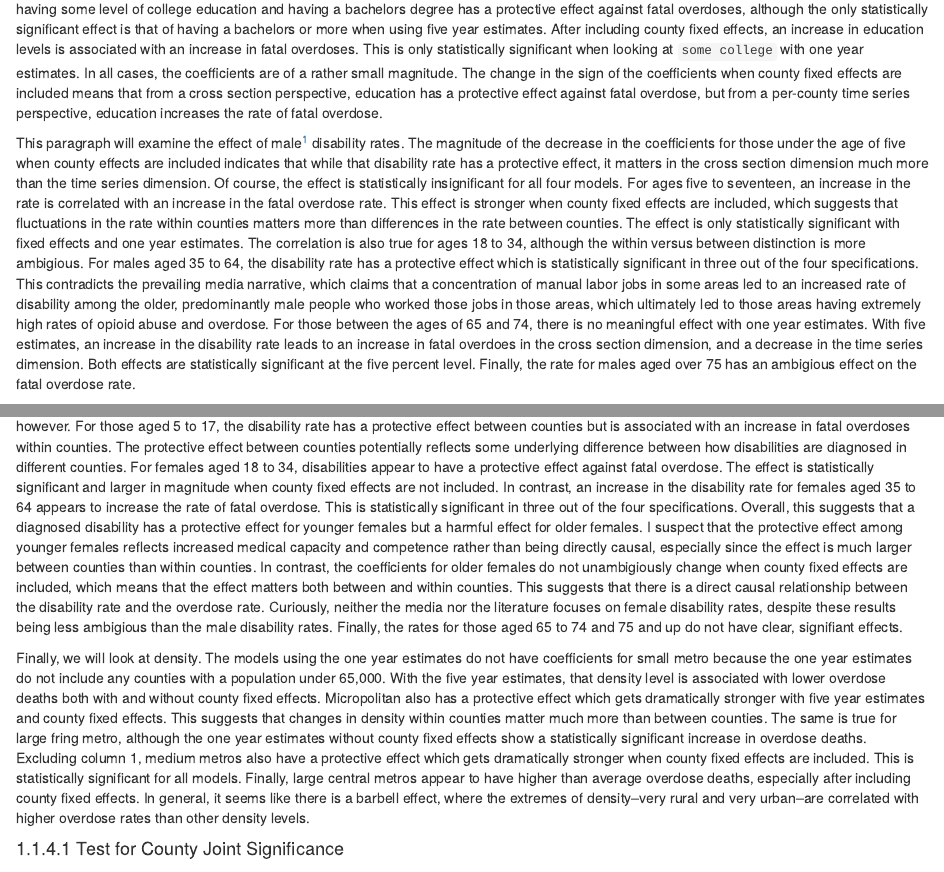
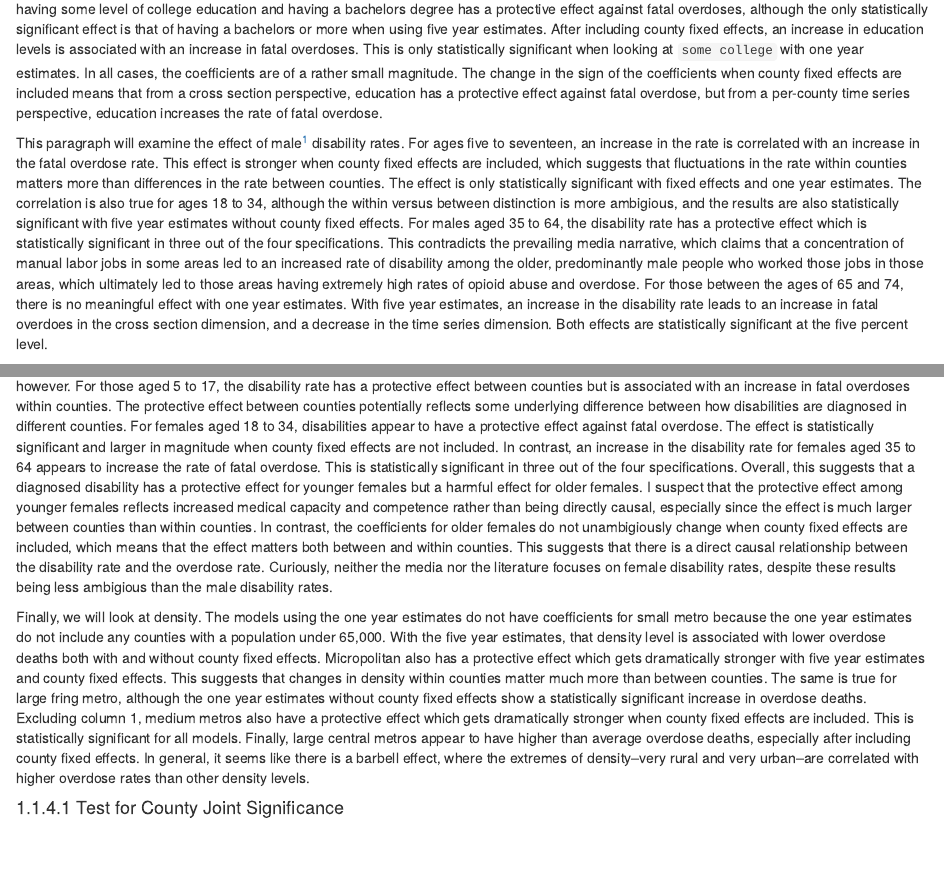
Before and after one commit to jacksonmluckey/OhioOpioidThesis, an R Markdown document (03-chap3.Rmd): the page in a window 1100 px wide, from 2130 px down, and a second part further down, joined at a grey line. Rendered offline with R 4.5, knitr and Pandoc, with nearby package versions; drawn as R Markdown's standard HTML page in place of the format the file asks for; some code elsewhere in the file could not run offline.

Commit message:
removed disability comments on variables with no statistical significance

```diff
--- a/03-chap3.Rmd
+++ b/03-chap3.Rmd
@@ -236,11 +236,11 @@ Without county fixed effects, an increase in the percentage of the population th
 
 Like many other variables, including county fixed effects dramatically changes the coefficients of the education variables. Without fixed effects, both having some level of college education and having a bachelors degree has a protective effect against fatal overdoses, although the only statistically significant effect is that of having a bachelors or more when using five year estimates. After including county fixed effects, an increase in education levels is associated with an increase in fatal overdoses. This is only statistically significant when looking at `some college` with one year estimates. In all cases, the coefficients are of a rather small magnitude. The change in the sign of the coefficients when county fixed effects are included means that from a cross section perspective, education has a protective effect against fatal overdose, but from a per-county time series perspective, education increases the rate of fatal overdose.
 
-This paragraph will examine the effect of male[^1] disability rates. The magnitude of the decrease in the coefficients for those under the age of five when county effects are included indicates that while that disability rate has a protective effect, it matters in the cross section dimension much more than the time series dimension. Of course, the effect is statistically insignificant for all four models. For ages five to seventeen, an increase in the rate is correlated with an increase in the fatal overdose rate. This effect is stronger when county fixed effects are included, which suggests that fluctuations in the rate within counties matters more than differences in the rate between counties. The effect is only statistically significant with fixed effects and one year estimates. The correlation is also true for ages 18 to 34, although the within versus between distinction is more ambigious. For males aged 35 to 64, the disability rate has a protective effect which is statistically significant in three out of the four specifications. This contradicts the prevailing media narrative, which claims that a concentration of manual labor jobs in some areas led to an increased rate of disability among the older, predominantly male people who worked those jobs in those areas, which ultimately led to those areas having extremely high rates of opioid abuse and overdose. For those between the ages of 65 and 74, there is no meaningful effect with one year estimates. With five estimates, an increase in the disability rate leads to an increase in fatal overdoes in the cross section dimension, and a decrease in the time series dimension. Both effects are statistically significant at the five percent level. Finally, the rate for males aged over 75 has an ambigious effect on the fatal overdose rate.
+This paragraph will examine the effect of male[^1] disability rates. For ages five to seventeen, an increase in the rate is correlated with an increase in the fatal overdose rate. This effect is stronger when county fixed effects are included, which suggests that fluctuations in the rate within counties matters more than differences in the rate between counties. The effect is only statistically significant with fixed effects and one year estimates. The correlation is also true for ages 18 to 34, although the within versus between distinction is more ambigious, and the results are also statistically significant with five year estimates without county fixed effects. For males aged 35 to 64, the disability rate has a protective effect which is statistically significant in three out of the four specifications. This contradicts the prevailing media narrative, which claims that a concentration of manual labor jobs in some areas led to an increased rate of disability among the older, predominantly male people who worked those jobs in those areas, which ultimately led to those areas having extremely high rates of opioid abuse and overdose. For those between the ages of 65 and 74, there is no meaningful effect with one year estimates. With five year estimates, an increase in the disability rate leads to an increase in fatal overdoes in the cross section dimension, and a decrease in the time series dimension. Both effects are statistically significant at the five percent level.
 
 [^1]: This section uses the terms "male" and "female" to indicate that the dataset only captures biological sex at birth, and not gender identity.
 
-We will know look at female disability rates. For those under the age of five, an increase in the disability rate is correlated with an increase in the fatal overdose rate for all models except for five year estimates coupled with county fixed effects. That model is the only statistically significant one, however. For those aged 5 to 17, the disability rate has a protective effect between counties but is associated with an increase in fatal overdoses within counties. The protective effect between counties potentially reflects some underlying difference between how disabilities are diagnosed in different counties. For females aged 18 to 34, disabilities appear to have a protective effect against fatal overdose. The effect is statistically significant and larger in magnitude when county fixed effects are not included. In contrast, an increase in the disability rate for females aged 35 to 64 appears to increase the rate of fatal overdose. This is statistically significant in three out of the four specifications. Overall, this suggests that a diagnosed disability has a protective effect for younger females but a harmful effect for older females. I suspect that the protective effect among younger females reflects increased medical capacity and competence rather than being directly causal, especially since the effect is much larger between counties than within counties. In contrast, the coefficients for older females do not unambigiously change when county fixed effects are included, which means that the effect matters both between and within counties. This suggests that there is a direct causal relationship between the disability rate and the overdose rate. Curiously, neither the media nor the literature focuses on female disability rates, despite these results being less ambigious than the male disability rates. Finally, the rates for those aged 65 to 74 and 75 and up do not have clear, signifiant effects.
+We will know look at female disability rates. For those under the age of five, an increase in the disability rate is correlated with an increase in the fatal overdose rate for all models except for five year estimates coupled with county fixed effects. That model is the only statistically significant one, however. For those aged 5 to 17, the disability rate has a protective effect between counties but is associated with an increase in fatal overdoses within counties. The protective effect between counties potentially reflects some underlying difference between how disabilities are diagnosed in different counties. For females aged 18 to 34, disabilities appear to have a protective effect against fatal overdose. The effect is statistically significant and larger in magnitude when county fixed effects are not included. In contrast, an increase in the disability rate for females aged 35 to 64 appears to increase the rate of fatal overdose. This is statistically significant in three out of the four specifications. Overall, this suggests that a diagnosed disability has a protective effect for younger females but a harmful effect for older females. I suspect that the protective effect among younger females reflects increased medical capacity and competence rather than being directly causal, especially since the effect is much larger between counties than within counties. In contrast, the coefficients for older females do not unambigiously change when county fixed effects are included, which means that the effect matters both between and within counties. This suggests that there is a direct causal relationship between the disability rate and the overdose rate. Curiously, neither the media nor the literature focuses on female disability rates, despite these results being less ambigious than the male disability rates.
 
 Finally, we will look at density. The models using the one year estimates do not have coefficients for small metro because the one year estimates do not include any counties with a population under 65,000. With the five year estimates, that density level is associated with lower overdose deaths both with and without county fixed effects. Micropolitan also has a protective effect which gets dramatically stronger with five year estimates and county fixed effects. This suggests that changes in density within counties matter much more than between counties. The same is true for large fring metro, although the one year estimates without county fixed effects show a statistically significant increase in overdose deaths. Excluding column 1, medium metros also have a protective effect which gets dramatically stronger when county fixed effects are included. This is statistically significant for all models. Finally, large central metros appear to have higher than average overdose deaths, especially after including county fixed effects. In general, it seems like there is a barbell effect, where the extremes of density--very rural and very urban--are correlated with higher overdose rates than other density levels.
 
```
